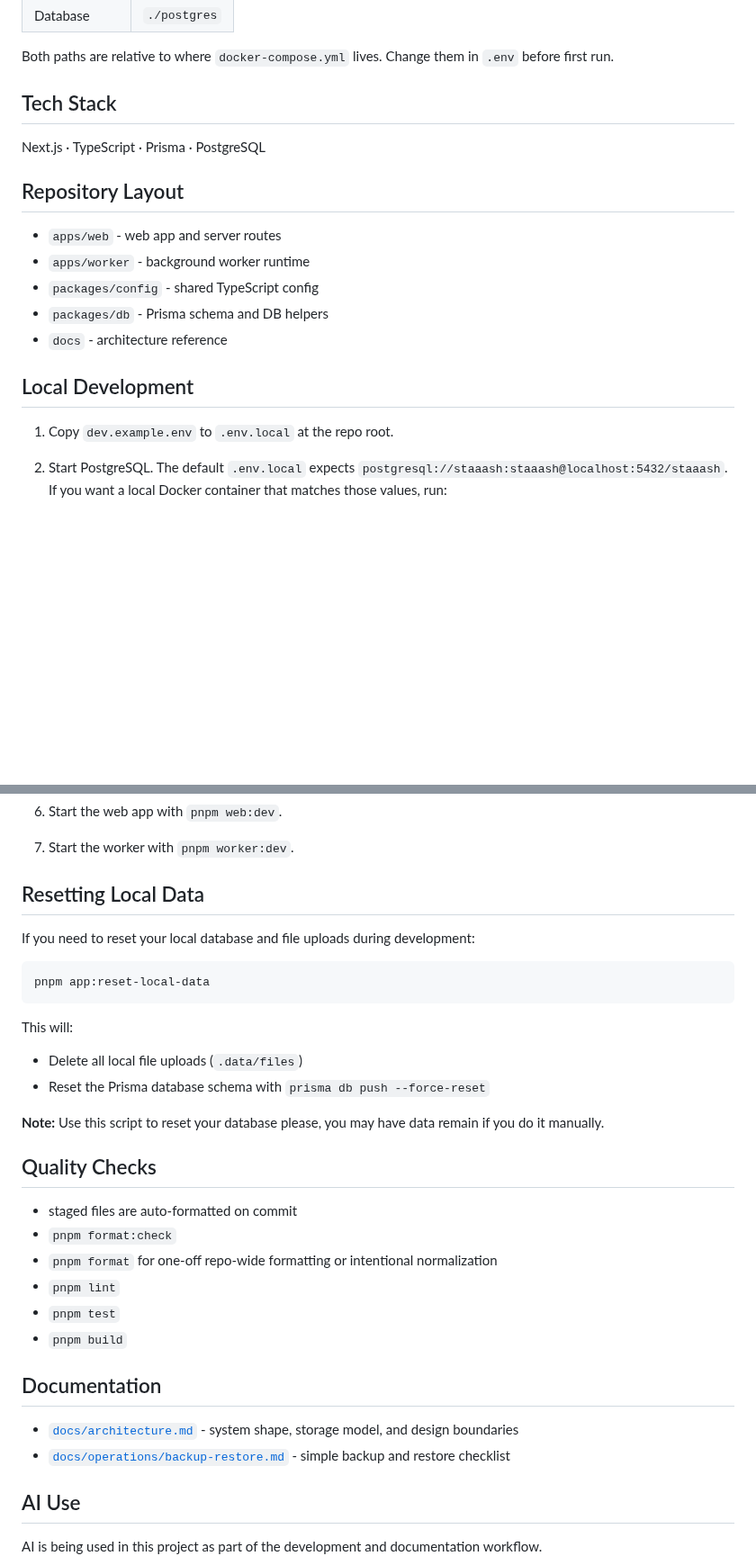
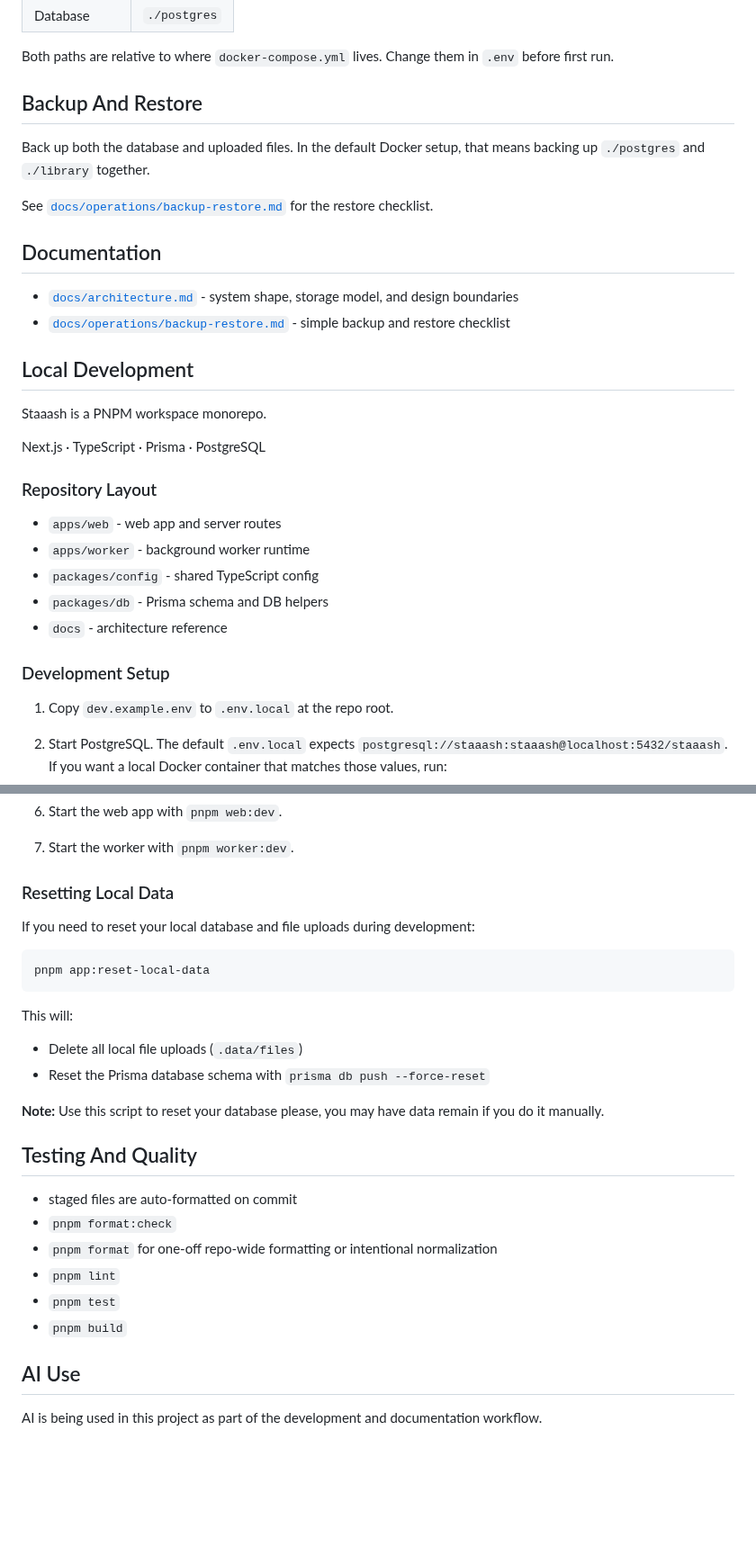
Before and after one commit to itsmeares/staaash, a Markdown page: README.md, 2 parts joined by grey strips. Shown at 90% size. GitHub-like rendering; blank space fills up the shorter version.

```diff
--- a/README.md
+++ b/README.md
@@ -68,11 +74,24 @@ Migrations run automatically on startup.
 
 Both paths are relative to where `docker-compose.yml` lives. Change them in `.env` before first run.
 
-## Tech Stack
+## Backup And Restore
+
+Back up both the database and uploaded files. In the default Docker setup, that means backing up `./postgres` and `./library` together.
+
+See [`docs/operations/backup-restore.md`](./docs/operations/backup-restore.md) for the restore checklist.
+
+## Documentation
+
+- [`docs/architecture.md`](./docs/architecture.md) - system shape, storage model, and design boundaries
+- [`docs/operations/backup-restore.md`](./docs/operations/backup-restore.md) - simple backup and restore checklist
+
+## Local Development
+
+Staaash is a PNPM workspace monorepo.
 
 Next.js · TypeScript · Prisma · PostgreSQL
 
-## Repository Layout
+### Repository Layout
 
 - `apps/web` - web app and server routes
 - `apps/worker` - background worker runtime
@@ -80,7 +99,7 @@ Next.js · TypeScript · Prisma · PostgreSQL
 - `packages/db` - Prisma schema and DB helpers
 - `docs` - architecture reference
 
-## Local Development
+### Development Setup
 
 1. Copy `dev.example.env` to `.env.local` at the repo root.
 2. Start PostgreSQL.
@@ -100,7 +119,7 @@ Next.js · TypeScript · Prisma · PostgreSQL
 6. Start the web app with `pnpm web:dev`.
 7. Start the worker with `pnpm worker:dev`.
 
-## Resetting Local Data
+### Resetting Local Data
 
 If you need to reset your local database and file uploads during development:
 
@@ -115,7 +134,7 @@ This will:
 
 **Note:** Use this script to reset your database please, you may have data remain if you do it manually.
 
-## Quality Checks
+## Testing And Quality
 
 - staged files are auto-formatted on commit
 - `pnpm format:check`
@@ -123,11 +142,6 @@ This will:
 - `pnpm lint`
 - `pnpm test`
 - `pnpm build`
-
-## Documentation
-
-- [`docs/architecture.md`](./docs/architecture.md) - system shape, storage model, and design boundaries
-- [`docs/operations/backup-restore.md`](./docs/operations/backup-restore.md) - simple backup and restore checklist
 
 ## AI Use
 
```
Also changed, not shown: other parts of README.md (+15 -9 lines), docs/assets/readme/files-dark.png (deleted), docs/assets/readme/files-light.png (added), docs/assets/readme/home-dashboard-light.png, docs/assets/readme/share-page-light.png.
